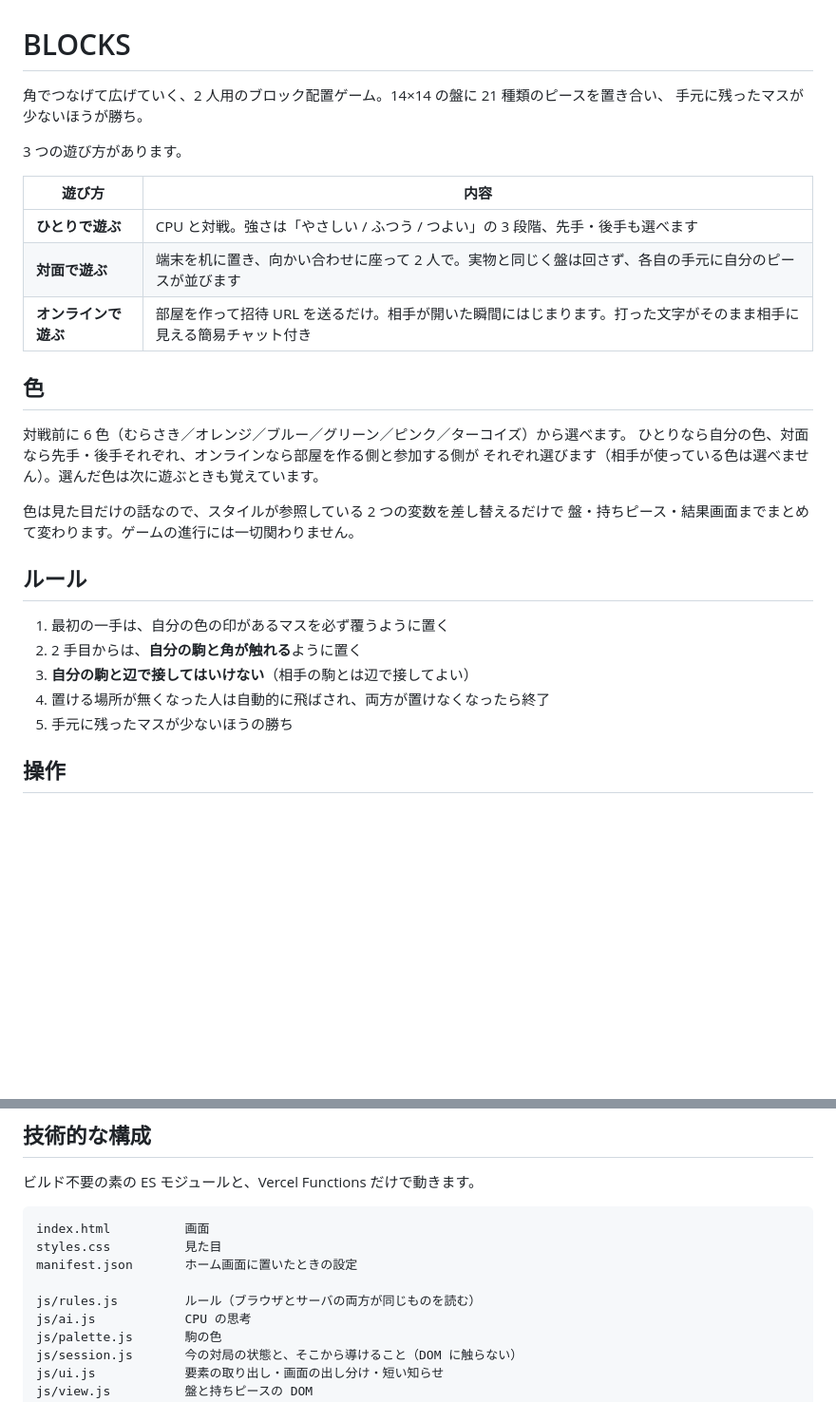
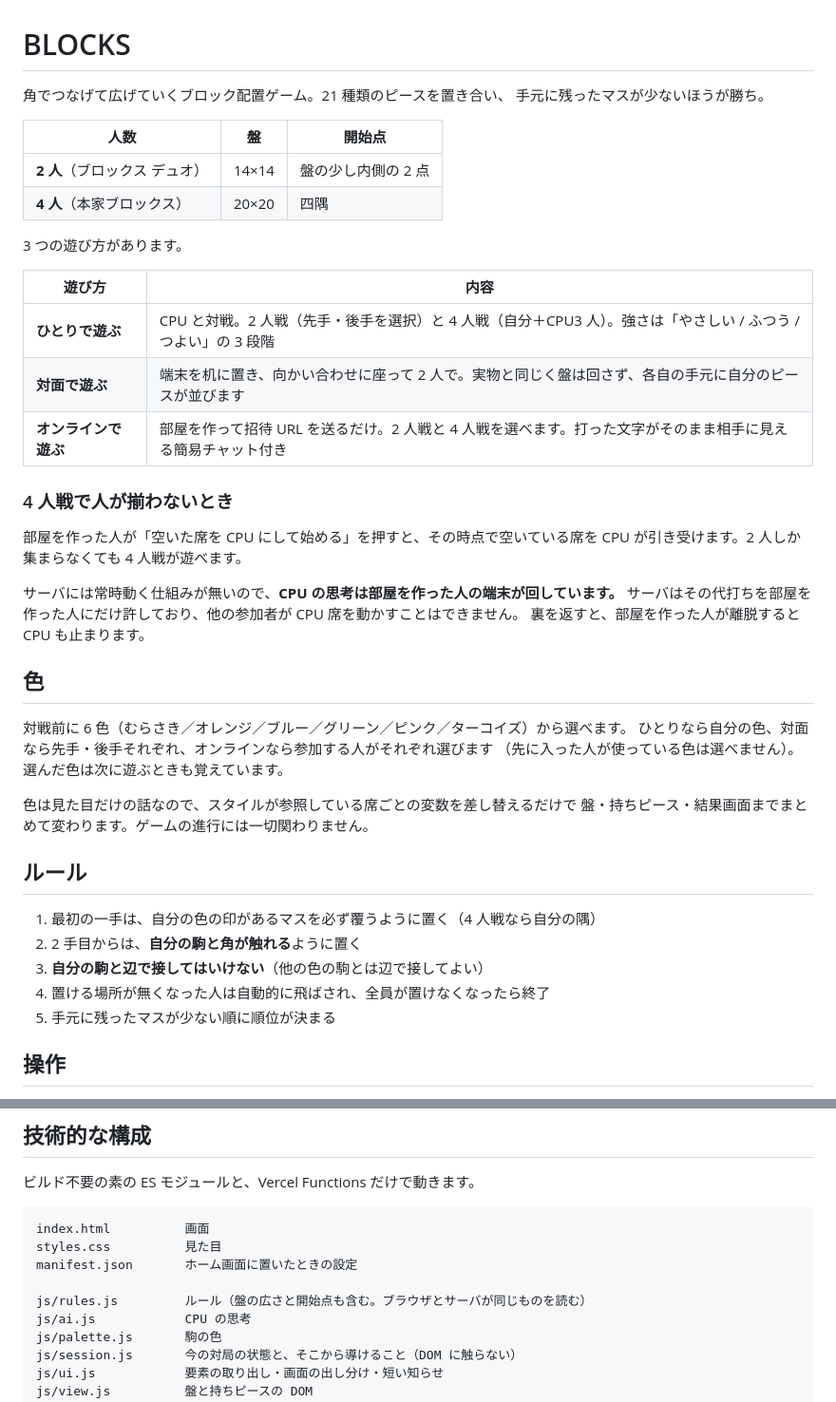
Before and after one commit to kotamiyazono/blocks, a Markdown page: README.md, 2 parts joined by grey strips. Shown at 95% size. GitHub-like rendering; blank space fills up the shorter version.

Commit message:
README を 4 人戦に合わせて更新
Co-Authored-By: Claude Opus 5 (1M context) <noreply@anthropic.com>

```diff
--- a/README.md
+++ b/README.md
@@ -1,32 +1,46 @@
 # BLOCKS
 
-角でつなげて広げていく、2 人用のブロック配置ゲーム。14×14 の盤に 21 種類のピースを置き合い、
+角でつなげて広げていくブロック配置ゲーム。21 種類のピースを置き合い、
 手元に残ったマスが少ないほうが勝ち。
+
+| 人数 | 盤 | 開始点 |
+| --- | --- | --- |
+| **2 人**（ブロックス デュオ） | 14×14 | 盤の少し内側の 2 点 |
+| **4 人**（本家ブロックス） | 20×20 | 四隅 |
 
 3 つの遊び方があります。
 
 | 遊び方 | 内容 |
 | --- | --- |
-| **ひとりで遊ぶ** | CPU と対戦。強さは「やさしい / ふつう / つよい」の 3 段階、先手・後手も選べます |
+| **ひとりで遊ぶ** | CPU と対戦。2 人戦（先手・後手を選択）と 4 人戦（自分＋CPU3 人）。強さは「やさしい / ふつう / つよい」の 3 段階 |
 | **対面で遊ぶ** | 端末を机に置き、向かい合わせに座って 2 人で。実物と同じく盤は回さず、各自の手元に自分のピースが並びます |
-| **オンラインで遊ぶ** | 部屋を作って招待 URL を送るだけ。相手が開いた瞬間にはじまります。打った文字がそのまま相手に見える簡易チャット付き |
+| **オンラインで遊ぶ** | 部屋を作って招待 URL を送るだけ。2 人戦と 4 人戦を選べます。打った文字がそのまま相手に見える簡易チャット付き |
+
+### 4 人戦で人が揃わないとき
+
+部屋を作った人が「空いた席を CPU にして始める」を押すと、その時点で空いている席を
+CPU が引き受けます。2 人しか集まらなくても 4 人戦が遊べます。
+
+サーバには常時動く仕組みが無いので、**CPU の思考は部屋を作った人の端末が回しています。**
+サーバはその代打ちを部屋を作った人にだけ許しており、他の参加者が CPU 席を動かすことはできません。
+裏を返すと、部屋を作った人が離脱すると CPU も止まります。
 
 ## 色
 
 対戦前に 6 色（むらさき／オレンジ／ブルー／グリーン／ピンク／ターコイズ）から選べます。
-ひとりなら自分の色、対面なら先手・後手それぞれ、オンラインなら部屋を作る側と参加する側が
-それぞれ選びます（相手が使っている色は選べません）。選んだ色は次に遊ぶときも覚えています。
+ひとりなら自分の色、対面なら先手・後手それぞれ、オンラインなら参加する人がそれぞれ選びます
+（先に入った人が使っている色は選べません）。選んだ色は次に遊ぶときも覚えています。
 
-色は見た目だけの話なので、スタイルが参照している 2 つの変数を差し替えるだけで
+色は見た目だけの話なので、スタイルが参照している席ごとの変数を差し替えるだけで
 盤・持ちピース・結果画面までまとめて変わります。ゲームの進行には一切関わりません。
 
 ## ルール
 
-1. 最初の一手は、自分の色の印があるマスを必ず覆うように置く
+1. 最初の一手は、自分の色の印があるマスを必ず覆うように置く（4 人戦なら自分の隅）
 2. 2 手目からは、**自分の駒と角が触れる**ように置く
-3. **自分の駒と辺で接してはいけない**（相手の駒とは辺で接してよい）
-4. 置ける場所が無くなった人は自動的に飛ばされ、両方が置けなくなったら終了
-5. 手元に残ったマスが少ないほうの勝ち
+3. **自分の駒と辺で接してはいけない**（他の色の駒とは辺で接してよい）
+4. 置ける場所が無くなった人は自動的に飛ばされ、全員が置けなくなったら終了
+5. 手元に残ったマスが少ない順に順位が決まる
 
 ## 操作
 
@@ -59,7 +73,7 @@ index.html          画面
 styles.css          見た目
 manifest.json       ホーム画面に置いたときの設定
 
-js/rules.js         ルール（ブラウザとサーバの両方が同じものを読む）
+js/rules.js         ルール（盤の広さと開始点も含む。ブラウザとサーバが同じものを読む）
 js/ai.js            CPU の思考
 js/palette.js       駒の色
 js/session.js       今の対局の状態と、そこから導けること（DOM に触らない）
```
